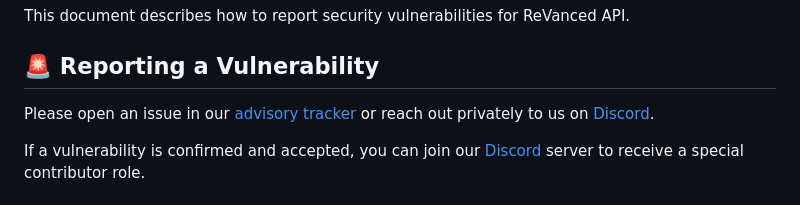
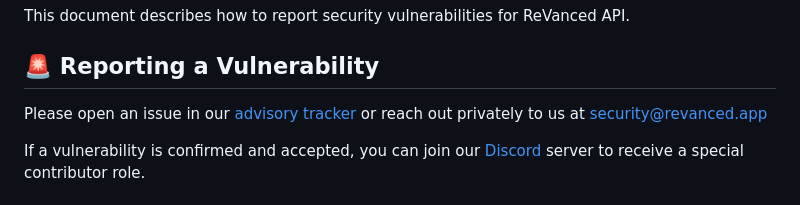
Before and after one commit to ReVanced/revanced-api, a Markdown page: SECURITY.md, the part around the change. Drawn GitHub-style.

Commit message:
docs: Use ReVanced security email

```diff
--- a/SECURITY.md
+++ b/SECURITY.md
@@ -64,7 +64,7 @@ This document describes how to report security vulnerabilities for ReVanced API.
 
 ## 🚨 Reporting a Vulnerability
 
-Please open an issue in our [advisory tracker](https://github.com/ReVanced/revanced-api/security/advisories/new) or reach out privately to us on [Discord](https://discord.gg/revanced).
+Please open an issue in our [advisory tracker](https://github.com/ReVanced/revanced-api/security/advisories/new) or reach out privately to us at security@revanced.app
 
 If a vulnerability is confirmed and accepted, you can join our [Discord](https://discord.gg/revanced) server to receive a special contributor role.
 
```
